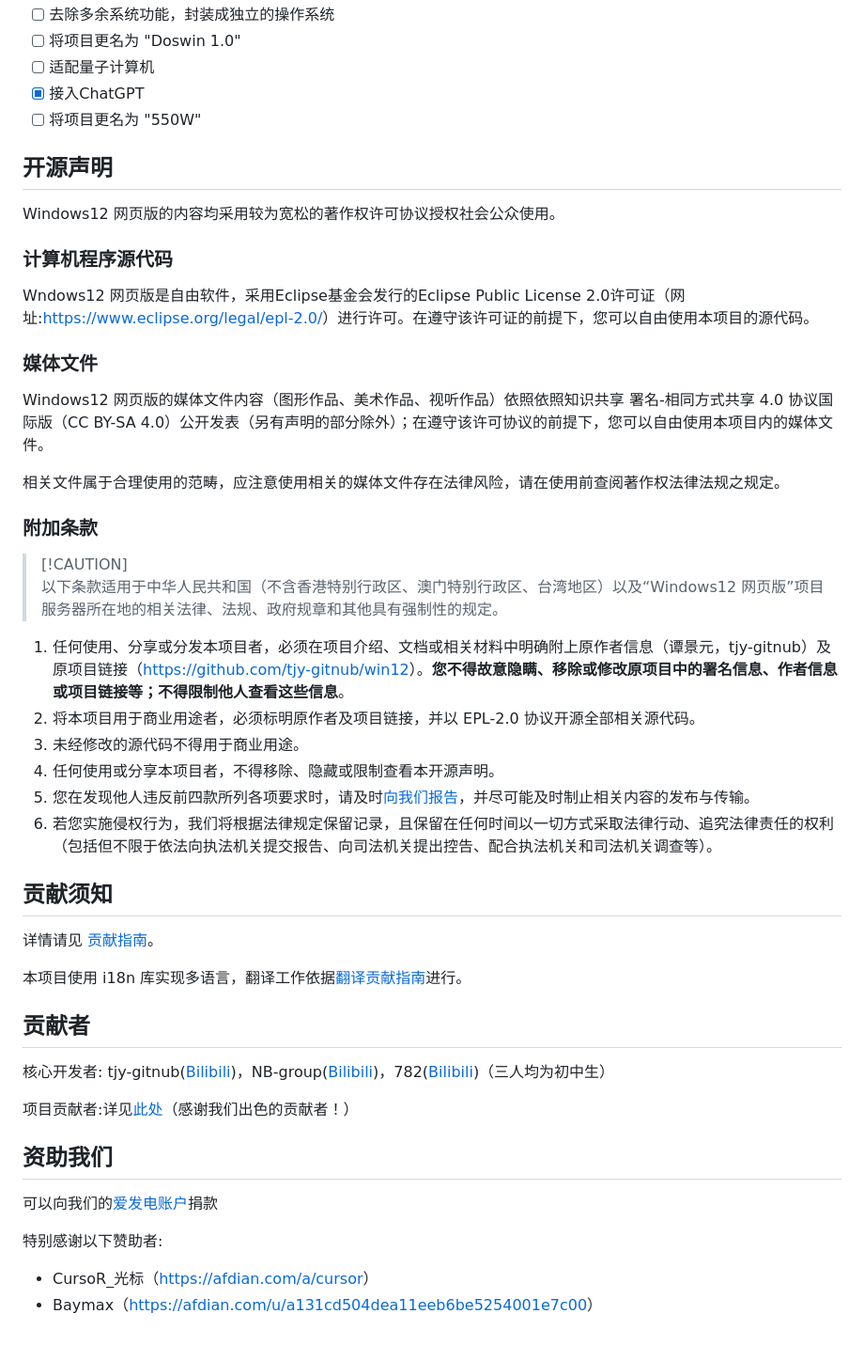
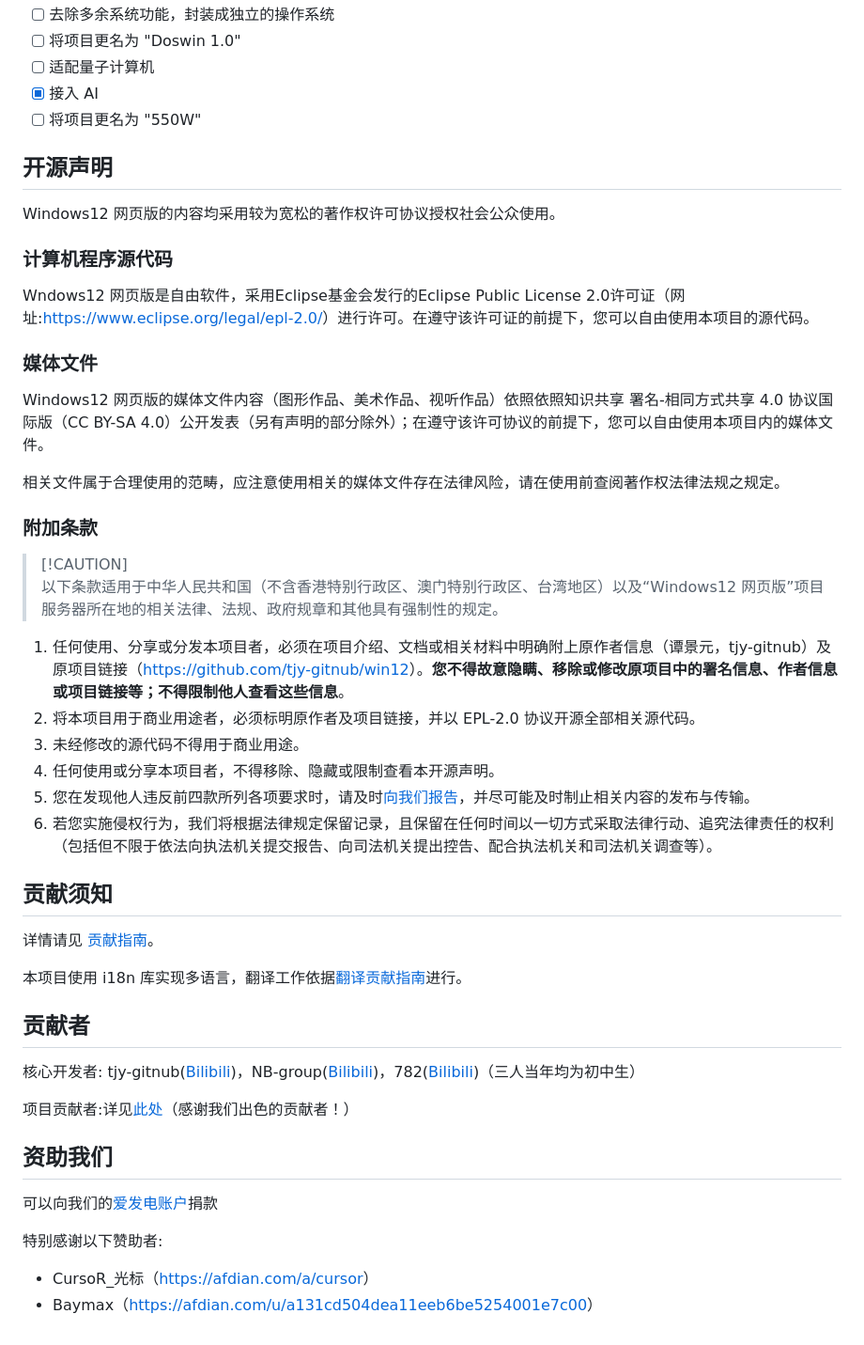
Before and after one commit to tjy-gitnub/win12, a Markdown page: README.md, the part around one of its changes. Shown at 94% size. Rendered like a GitHub page.

```diff
--- a/README.md
+++ b/README.md
@@ -106,7 +105,7 @@
 - [ ] 去除多余系统功能，封装成独立的操作系统
 - [ ] 将项目更名为 "Doswin 1.0"
 - [ ] 适配量子计算机
-- [x] 接入ChatGPT
+- [x] 接入 AI
 - [ ] 将项目更名为 "550W"
 
 ## 开源声明
@@ -114,6 +113,7 @@
 Windows12 网页版的内容均采用较为宽松的著作权许可协议授权社会公众使用。
 
 ### 计算机程序源代码
+
 Wndows12 网页版是自由软件，采用Eclipse基金会发行的Eclipse Public License 2.0许可证（网址:<https://www.eclipse.org/legal/epl-2.0/>）进行许可。在遵守该许可证的前提下，您可以自由使用本项目的源代码。
 
 ### 媒体文件
@@ -124,7 +124,7 @@ Windows12 网页版的媒体文件内容（图形作品、美术作品、视听
 
 ### 附加条款
 
->[!CAUTION]<br> 以下条款适用于中华人民共和国（不含香港特别行政区、澳门特别行政区、台湾地区）以及“Windows12 网页版”项目服务器所在地的相关法律、法规、政府规章和其他具有强制性的规定。
+> [!CAUTION]<br> 以下条款适用于中华人民共和国（不含香港特别行政区、澳门特别行政区、台湾地区）以及“Windows12 网页版”项目服务器所在地的相关法律、法规、政府规章和其他具有强制性的规定。
 
 1. 任何使用、分享或分发本项目者，必须在项目介绍、文档或相关材料中明确附上原作者信息（谭景元，tjy-gitnub）及原项目链接（<https://github.com/tjy-gitnub/win12>）。**您不得故意隐瞒、移除或修改原项目中的署名信息、作者信息或项目链接等；不得限制他人查看这些信息**。
 2. 将本项目用于商业用途者，必须标明原作者及项目链接，并以 EPL-2.0 协议开源全部相关源代码。
@@ -132,6 +132,7 @@ Windows12 网页版的媒体文件内容（图形作品、美术作品、视听
 4. 任何使用或分享本项目者，不得移除、隐藏或限制查看本开源声明。
 5. 您在发现他人违反前四款所列各项要求时，请及时[向我们报告](https://github.com/tjy-gitnub/win12/issues)，并尽可能及时制止相关内容的发布与传输。
 6. 若您实施侵权行为，我们将根据法律规定保留记录，且保留在任何时间以一切方式采取法律行动、追究法律责任的权利（包括但不限于依法向执法机关提交报告、向司法机关提出控告、配合执法机关和司法机关调查等）。
+
 ## 贡献须知
 
 详情请见 [贡献指南](./CONTRIBUTING.md)。
@@ -140,7 +141,7 @@ Windows12 网页版的媒体文件内容（图形作品、美术作品、视听
 
 ## 贡献者
 
-核心开发者: tjy-gitnub([Bilibili](https://space.bilibili.com/2010692096/))，NB-group([Bilibili](https://space.bilibili.com/1570243738/))，782([Bilibili](https://space.bilibili.com/1046361194/))（三人均为初中生）
+核心开发者: tjy-gitnub([Bilibili](https://space.bilibili.com/2010692096/))，NB-group([Bilibili](https://space.bilibili.com/1570243738/))，782([Bilibili](https://space.bilibili.com/1046361194/))（三人当年均为初中生）
 
 项目贡献者:详见[此处](https://github.com/tjy-gitnub/win12/graphs/contributors)（感谢我们出色的贡献者！）
 
@@ -149,5 +150,6 @@ Windows12 网页版的媒体文件内容（图形作品、美术作品、视听
 可以向我们的[爱发电账户](https://afdian.com/a/qstudio)捐款
 
 特别感谢以下赞助者:
-- CursoR_光标（<https://afdian.com/a/cursor>）
+
+- CursoR\_光标（<https://afdian.com/a/cursor>）
 - Baymax（<https://afdian.com/u/a131cd504dea11eeb6be5254001e7c00>）
```
Also changed, not shown: other parts of README.md (+13 -14 lines).
